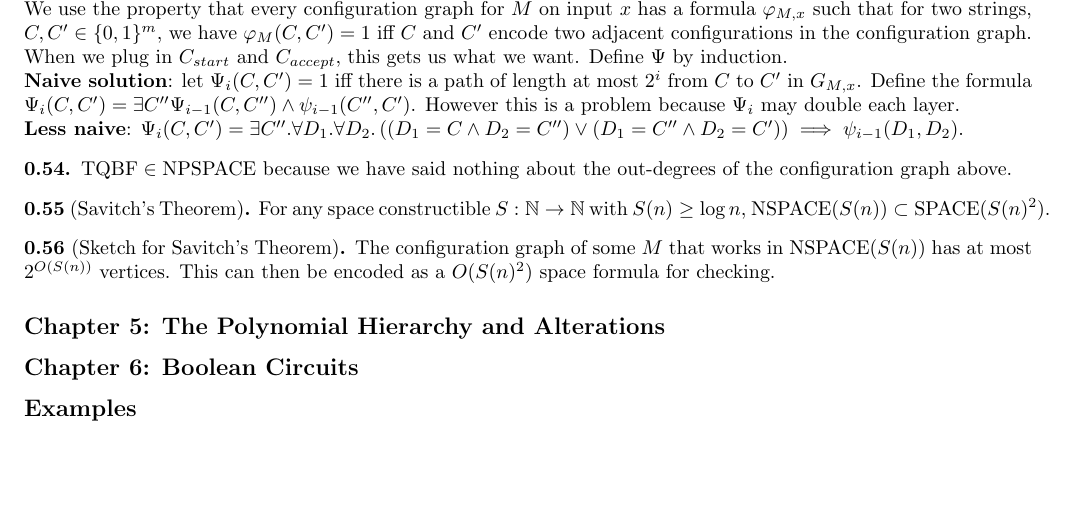
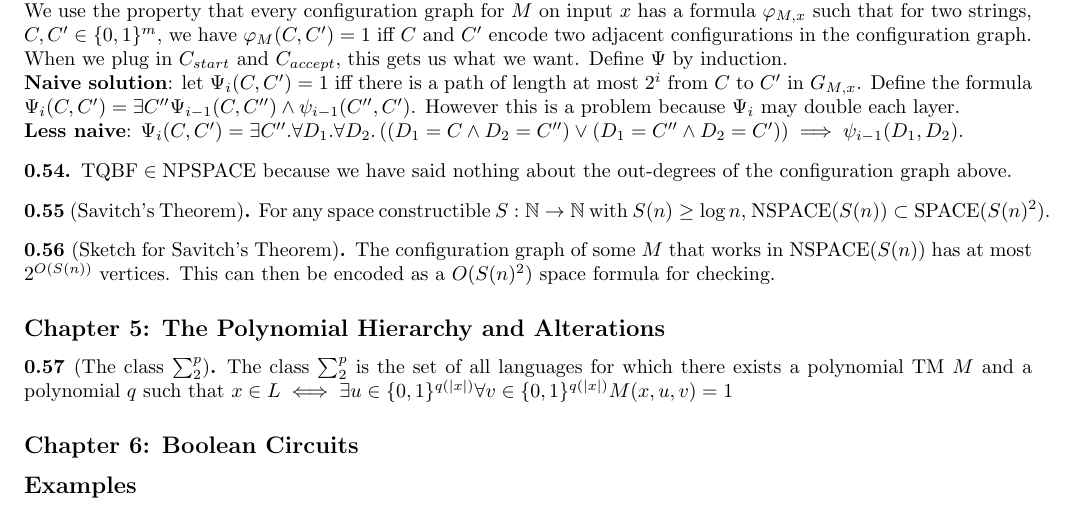
Before and after one commit to annieechen/cpsc468-midterm-review, a LaTeX document (cpsc468-midterm-review.tex, which reads chapter-5.tex): part of page 4 of 4, cut so that both start at the same text, the shorter picture padded with empty space. Compiled offline with pdfLaTeX.

Commit message:
sigma2p definition

```diff
--- a/chapter-5.tex
+++ b/chapter-5.tex
@@ -1 +1,6 @@
 \subsection*{Chapter 5: The Polynomial Hierarchy and Alterations}
+\begin{note}[The class $\sum_{2}^{p}$]
+The class $\sum_{2}^{p}$ is the set of all languages for which there exists a polynomial TM $M$
+and a polynomial $q$ such that
+$x \in L \iff \exists u \in \{0,1\}^{q(|x|)} \forall v \in \{0,1\}^{q(|x|)} M(x, u, v) = 1 $
+\end{note}
```
Also changed, not shown: cpsc468-midterm-review.pdf, 3 other files.
